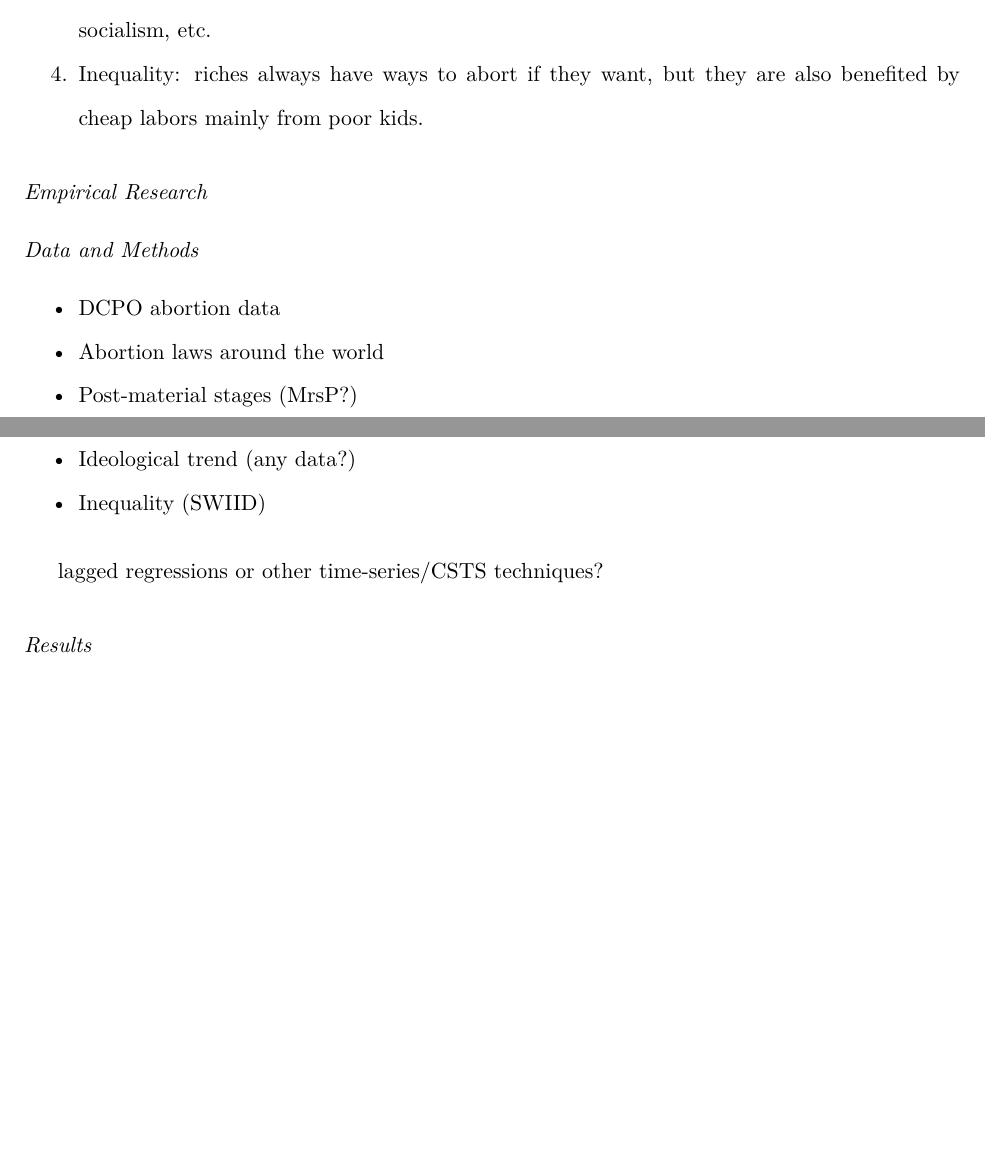
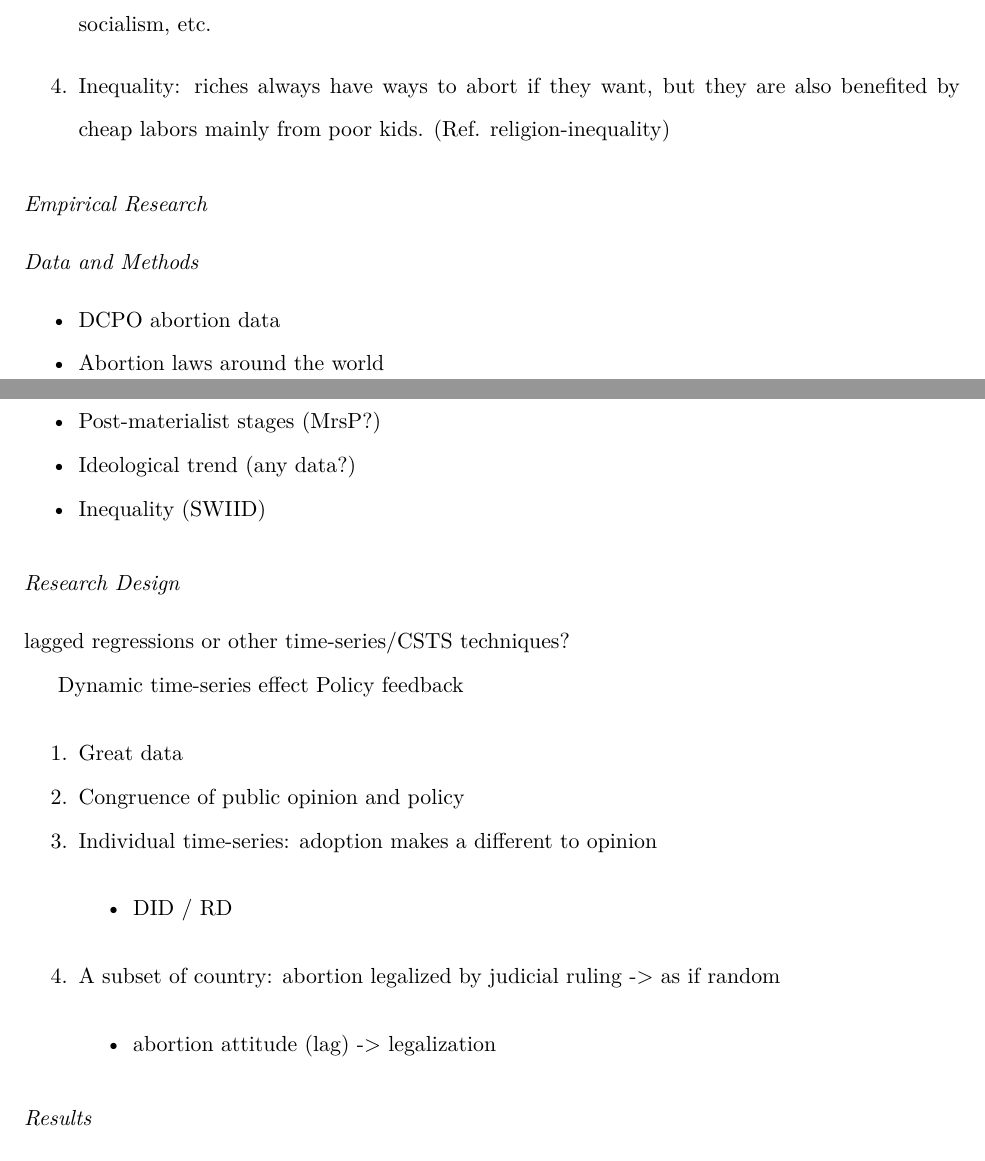
Before and after one commit to fsolt/dcpo_abortion, an R Markdown document (paper/dcpo_abortion.Rmd): two parts of pages 3 and 4 of 5, joined at a grey line, cut so that both start at the same text, the shorter picture padded with empty space. Rendered offline with R 4.5, knitr and Pandoc, then LaTeX, with nearby package versions; some code elsewhere in the file could not run offline.

Commit message:
more ideas added

```diff
--- a/paper/dcpo_abortion.Rmd
+++ b/paper/dcpo_abortion.Rmd
@@ -326,9 +326,11 @@ save(dcpo_input_public, file = here::here("data", "dcpo_input_public.rda"))
 ## What Alters Abortion Attitudes: Alternative Explanations
 
 1. Institutionalization: abortion attitudes is led by the legalization of abortion.
+
+
 1. Culturalism: abortion attitudes is changed with the advance of socioeconomic and post-materialism development (gender egalitarianism)
 1. Ideology: abortion attitudes is driven by dominated political ideology, conservative, liberal, socialism, etc.
-1. Inequality: riches always have ways to abort if they want, but they are also benefited by cheap labors mainly from poor kids.
+1. Inequality: riches always have ways to abort if they want, but they are also benefited by cheap labors mainly from poor kids. (Ref. religion-inequality)
 
 
 ## Empirical Research
@@ -341,7 +343,19 @@ save(dcpo_input_public, file = here::here("data", "dcpo_input_public.rda"))
 + Ideological trend (any data?)
 + Inequality (SWIID)
 
+## Research Design
+
 lagged regressions or other time-series/CSTS techniques?
+
+Dynamic time-series effect
+Policy feedback
+
+1. Great data
+1. Congruence of public opinion and policy
+1. Individual time-series: adoption makes a different to opinion
+    + DID / RD
+1. A subset of country: abortion legalized by judicial ruling -> as if random
+    + abortion attitude (lag) -> legalization
 
 ### Results
 
```
Also changed, not shown: paper/dcpo_abortion.Rmd (2 more changed lines).
